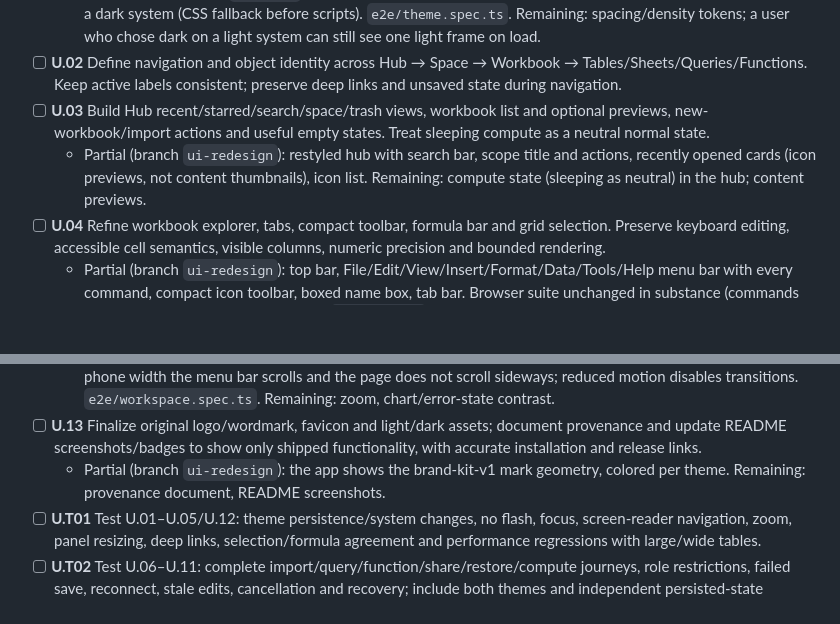
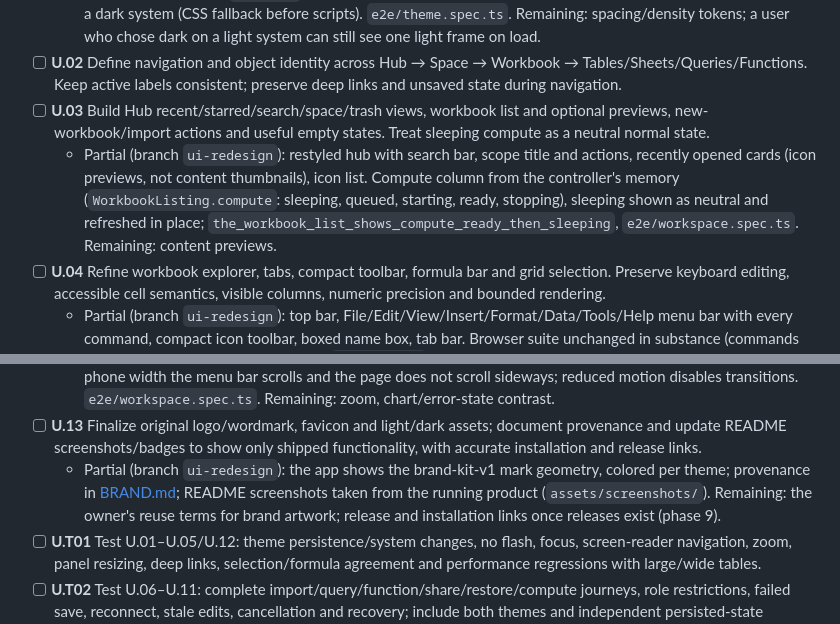
Before and after one commit to alephgrid/alephgrid, a Markdown page: docs/IMPLEMENTATION_CHECKLIST.md, 2 parts joined by grey strips. Rendered like a GitHub page; blank space fills up the shorter version.

```diff
--- a/docs/IMPLEMENTATION_CHECKLIST.md
+++ b/docs/IMPLEMENTATION_CHECKLIST.md
@@ -462,7 +462,7 @@ Design direction: retain the approved spreadsheet-first concept, compact control
   - Partial (branch `ui-redesign`): color, radius, shadow, focus and type tokens (Manrope, OFL) in `styles.css`; Light/Dark/System in `theme.ts`, kept per browser; the canvas grid repaints from the same tokens; no flash for a dark system (CSS fallback before scripts). `e2e/theme.spec.ts`. Remaining: spacing/density tokens; a user who chose dark on a light system can still see one light frame on load.
 - [ ] **U.02** Define navigation and object identity across Hub → Space → Workbook → Tables/Sheets/Queries/Functions. Keep active labels consistent; preserve deep links and unsaved state during navigation.
 - [ ] **U.03** Build Hub recent/starred/search/space/trash views, workbook list and optional previews, new-workbook/import actions and useful empty states. Treat sleeping compute as a neutral normal state.
-  - Partial (branch `ui-redesign`): restyled hub with search bar, scope title and actions, recently opened cards (icon previews, not content thumbnails), icon list. Remaining: compute state (sleeping as neutral) in the hub; content previews.
+  - Partial (branch `ui-redesign`): restyled hub with search bar, scope title and actions, recently opened cards (icon previews, not content thumbnails), icon list. Compute column from the controller's memory (`WorkbookListing.compute`: sleeping, queued, starting, ready, stopping), sleeping shown as neutral and refreshed in place; `the_workbook_list_shows_compute_ready_then_sleeping`, `e2e/workspace.spec.ts`. Remaining: content previews.
 - [ ] **U.04** Refine workbook explorer, tabs, compact toolbar, formula bar and grid selection. Preserve keyboard editing, accessible cell semantics, visible columns, numeric precision and bounded rendering.
   - Partial (branch `ui-redesign`): top bar, File/Edit/View/Insert/Format/Data/Tools/Help menu bar with every command, compact icon toolbar, boxed name box, tab bar. Browser suite unchanged in substance (commands moved to menus are opened through `menuCommand`). Collapsible workbook explorer (tables with row counts, sheets, saved queries, functions; opens each; kept per browser, collapsed by default) in `e2e/workspace.spec.ts`. Remaining: grid selection refinements.
 - [ ] **U.05** Integrate resizable/collapsible/maximizable SQL editor and results with saved queries, parameters, history, cancellation and result-to-sheet/table actions. Grid filters do not silently alter SQL scope; label source and result freshness.
@@ -478,7 +478,7 @@ Design direction: retain the approved spreadsheet-first concept, compact control
 - [ ] **U.12** Complete keyboard navigation, command search, screen-reader semantics, zoom, reduced motion and narrow-window behavior; use labels/icons as well as color. Validate contrast in both themes and chart/selection/error states.
   - Partial (branch `ui-redesign`): axe passes on hub, workbook, menu and a dialog in both themes (`a11y.spec.ts`, `theme.spec.ts`); command search in the top bar. Menu bar keyboard model (ArrowDown opens, ArrowLeft/Right move between buttons and open menus, Escape returns focus, `aria-expanded`); at phone width the menu bar scrolls and the page does not scroll sideways; reduced motion disables transitions. `e2e/workspace.spec.ts`. Remaining: zoom, chart/error-state contrast.
 - [ ] **U.13** Finalize original logo/wordmark, favicon and light/dark assets; document provenance and update README screenshots/badges to show only shipped functionality, with accurate installation and release links.
-  - Partial (branch `ui-redesign`): the app shows the brand-kit-v1 mark geometry, colored per theme. Remaining: provenance document, README screenshots.
+  - Partial (branch `ui-redesign`): the app shows the brand-kit-v1 mark geometry, colored per theme; provenance in [BRAND.md](BRAND.md); README screenshots taken from the running product (`assets/screenshots/`). Remaining: the owner's reuse terms for brand artwork; release and installation links once releases exist (phase 9).
 - [ ] **U.T01** Test U.01–U.05/U.12: theme persistence/system changes, no flash, focus, screen-reader navigation, zoom, panel resizing, deep links, selection/formula agreement and performance regressions with large/wide tables.
 - [ ] **U.T02** Test U.06–U.11: complete import/query/function/share/restore/compute journeys, role restrictions, failed save, reconnect, stale edits, cancellation and recovery; include both themes and independent persisted-state assertions.
 - [ ] **U.T03** Review U.13 assets/provenance and README claims against the actual release; use visual regression baselines plus human interaction review, not screenshot similarity alone.
```
Also changed, not shown: README.md (+10 -1 lines), docs/BRAND.md (added, +22 -0 lines), docs/PROTOCOL.md (+1 -1 lines), assets/screenshots/hub-light.png (added), assets/screenshots/sql-dark.png (added), assets/screenshots/workbook-light.png (added), 9 other files.
